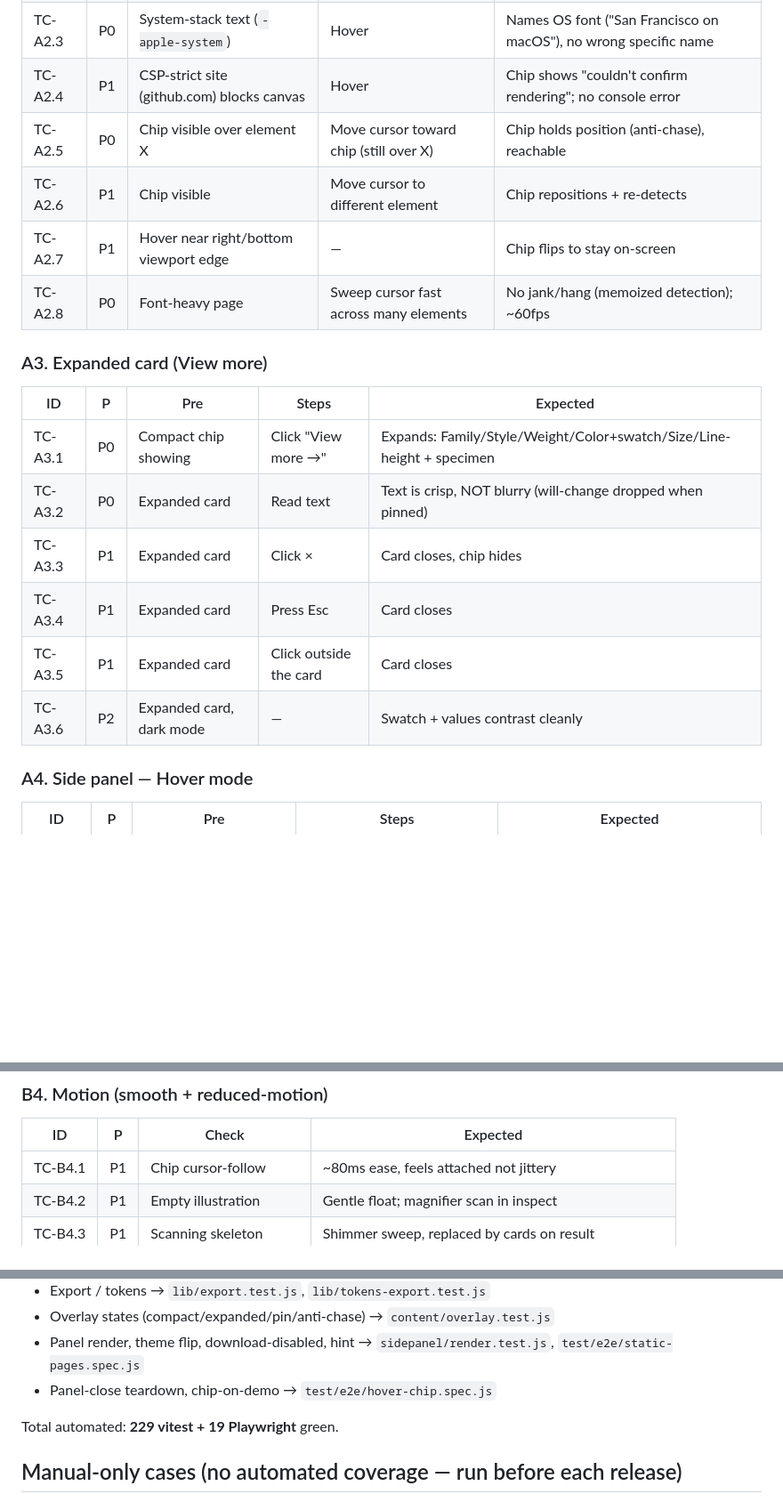
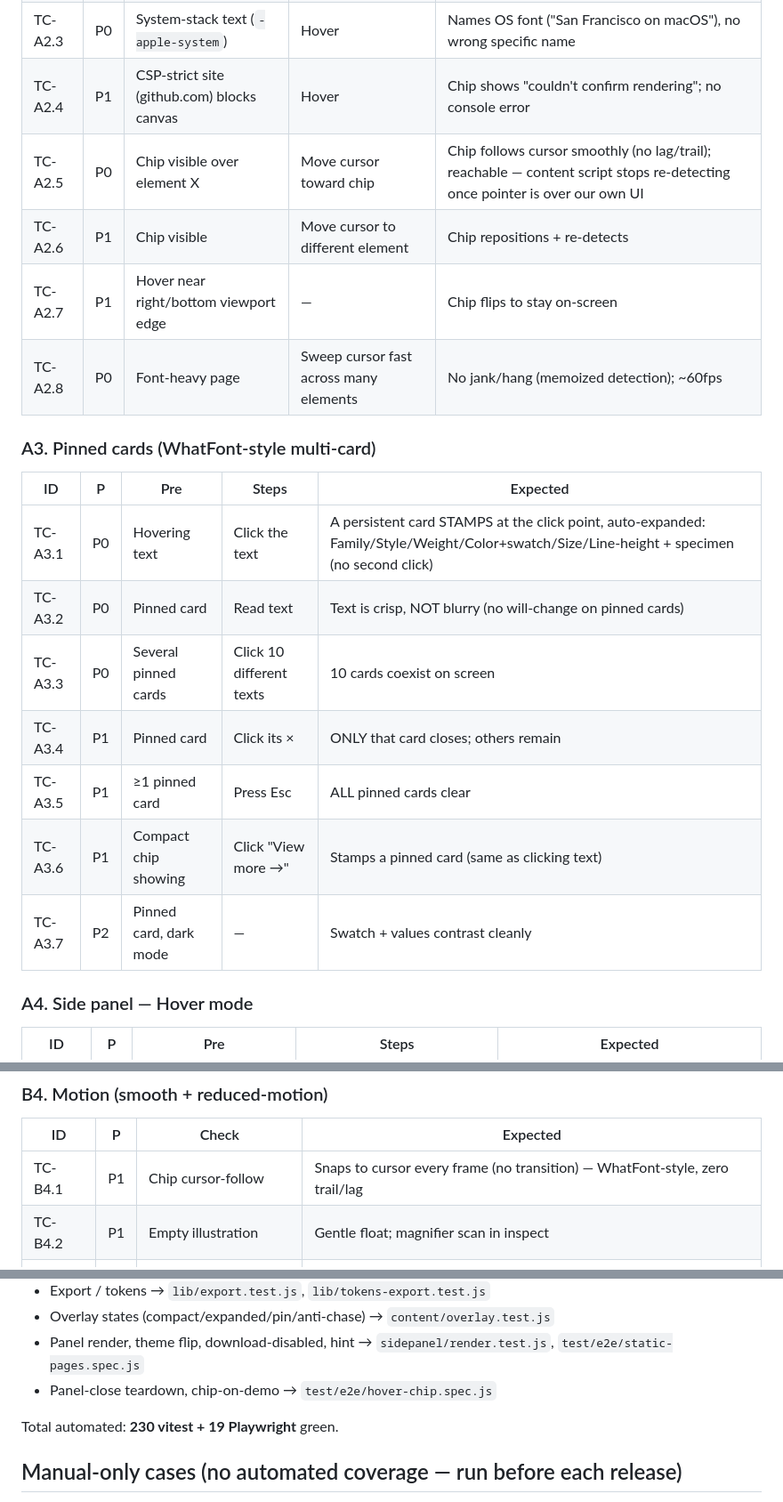
Before and after one commit to Muzeeb1998/fontlens, a Markdown page: docs/qa/test-cases.md, 3 parts joined by grey strips. Shown at 89% size. Rendered like a GitHub page; blank space fills up the shorter version.

Commit message:
docs(qa): align test cases with WhatFont multi-card model
A2.5 (chip follows, no anti-chase), A3.* (click stamps persistent cards,
per-card ×, Esc clears all, View more stamps), B4.1 (snaps not eases).
Automated count 229 → 230 vitest.

Co-Authored-By: Claude Opus 4.8 <noreply@anthropic.com>

```diff
--- a/docs/qa/test-cases.md
+++ b/docs/qa/test-cases.md
@@ -29,21 +29,22 @@ How to run manually: `chrome://extensions` → Load unpacked (repo root) → exe
 | TC-A2.2 | P0 | Page with a font that fails to load | Hover the affected text | Amber dot + "fallback" + "requested: X" on chip |
 | TC-A2.3 | P0 | System-stack text (`-apple-system`) | Hover | Names OS font ("San Francisco on macOS"), no wrong specific name |
 | TC-A2.4 | P1 | CSP-strict site (github.com) blocks canvas | Hover | Chip shows "couldn't confirm rendering"; no console error |
-| TC-A2.5 | P0 | Chip visible over element X | Move cursor toward chip (still over X) | Chip holds position (anti-chase), reachable |
+| TC-A2.5 | P0 | Chip visible over element X | Move cursor toward chip | Chip follows cursor smoothly (no lag/trail); reachable — content script stops re-detecting once pointer is over our own UI |
 | TC-A2.6 | P1 | Chip visible | Move cursor to different element | Chip repositions + re-detects |
 | TC-A2.7 | P1 | Hover near right/bottom viewport edge | — | Chip flips to stay on-screen |
 | TC-A2.8 | P0 | Font-heavy page | Sweep cursor fast across many elements | No jank/hang (memoized detection); ~60fps |
 
-### A3. Expanded card (View more)
+### A3. Pinned cards (WhatFont-style multi-card)
 
 | ID | P | Pre | Steps | Expected |
 |----|---|-----|-------|----------|
-| TC-A3.1 | P0 | Compact chip showing | Click "View more →" | Expands: Family/Style/Weight/Color+swatch/Size/Line-height + specimen |
-| TC-A3.2 | P0 | Expanded card | Read text | Text is crisp, NOT blurry (will-change dropped when pinned) |
-| TC-A3.3 | P1 | Expanded card | Click × | Card closes, chip hides |
-| TC-A3.4 | P1 | Expanded card | Press Esc | Card closes |
-| TC-A3.5 | P1 | Expanded card | Click outside the card | Card closes |
-| TC-A3.6 | P2 | Expanded card, dark mode | — | Swatch + values contrast cleanly |
+| TC-A3.1 | P0 | Hovering text | Click the text | A persistent card STAMPS at the click point, auto-expanded: Family/Style/Weight/Color+swatch/Size/Line-height + specimen (no second click) |
+| TC-A3.2 | P0 | Pinned card | Read text | Text is crisp, NOT blurry (no will-change on pinned cards) |
+| TC-A3.3 | P0 | Several pinned cards | Click 10 different texts | 10 cards coexist on screen |
+| TC-A3.4 | P1 | Pinned card | Click its × | ONLY that card closes; others remain |
+| TC-A3.5 | P1 | ≥1 pinned card | Press Esc | ALL pinned cards clear |
+| TC-A3.6 | P1 | Compact chip showing | Click "View more →" | Stamps a pinned card (same as clicking text) |
+| TC-A3.7 | P2 | Pinned card, dark mode | — | Swatch + values contrast cleanly |
 
 ### A4. Side panel — Hover mode
 
@@ -150,7 +151,7 @@ How to run manually: `chrome://extensions` → Load unpacked (repo root) → exe
 
 | ID | P | Check | Expected |
 |----|---|-------|----------|
-| TC-B4.1 | P1 | Chip cursor-follow | ~80ms ease, feels attached not jittery |
+| TC-B4.1 | P1 | Chip cursor-follow | Snaps to cursor every frame (no transition) — WhatFont-style, zero trail/lag |
 | TC-B4.2 | P1 | Empty illustration | Gentle float; magnifier scan in inspect |
 | TC-B4.3 | P1 | Scanning skeleton | Shimmer sweep, replaced by cards on result |
 | TC-B4.4 | P0 | OS "Reduce Motion" on | ALL animations disabled (chip, illo, skeleton, toast, row) |
@@ -198,7 +199,7 @@ Most P0/P1 logic already has automated coverage:
 - Panel render, theme flip, download-disabled, hint → `sidepanel/render.test.js`, `test/e2e/static-pages.spec.js`
 - Panel-close teardown, chip-on-demo → `test/e2e/hover-chip.spec.js`
 
-Total automated: **229 vitest + 19 Playwright** green.
+Total automated: **230 vitest + 19 Playwright** green.
 
 ## Manual-only cases (no automated coverage — run before each release)
 
```
